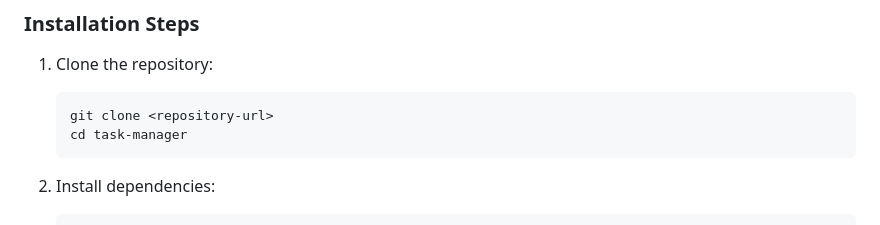
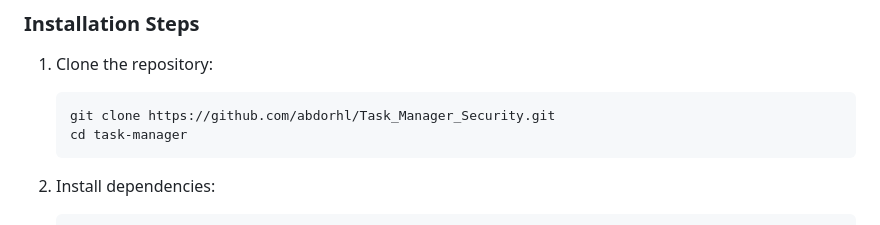
Before and after one commit to abdorhl/Task_Manager_Security, a Markdown page: README.md, the part around the change. GitHub-like rendering.

Commit message:
installation and setup

````diff
--- a/README.md
+++ b/README.md
@@ -62,7 +62,7 @@ Your task is to examine the provided code, identify vulnerabilities, and propose
 ### Installation Steps
 1. Clone the repository:
    ```bash
-   git clone <repository-url>
+   git clone https://github.com/abdorhl/Task_Manager_Security.git
    cd task-manager
    ```
 
````
